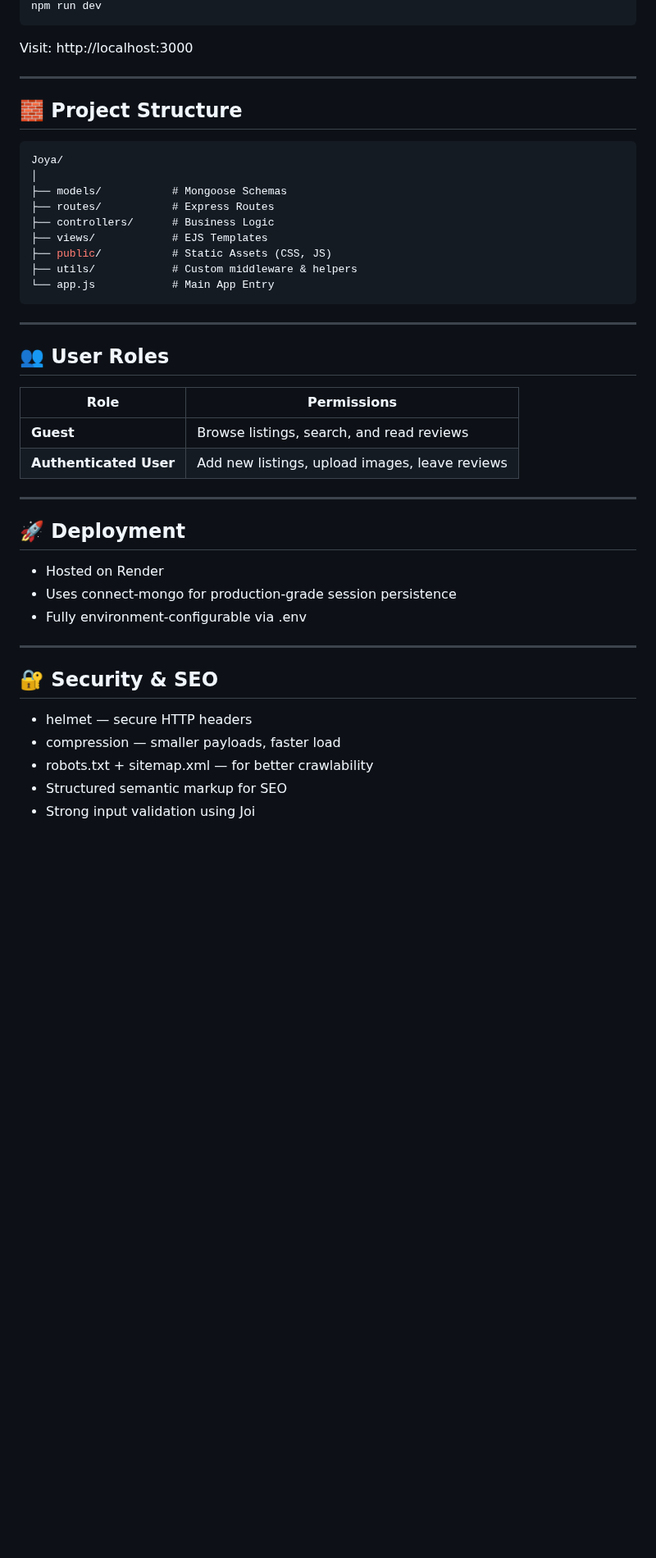
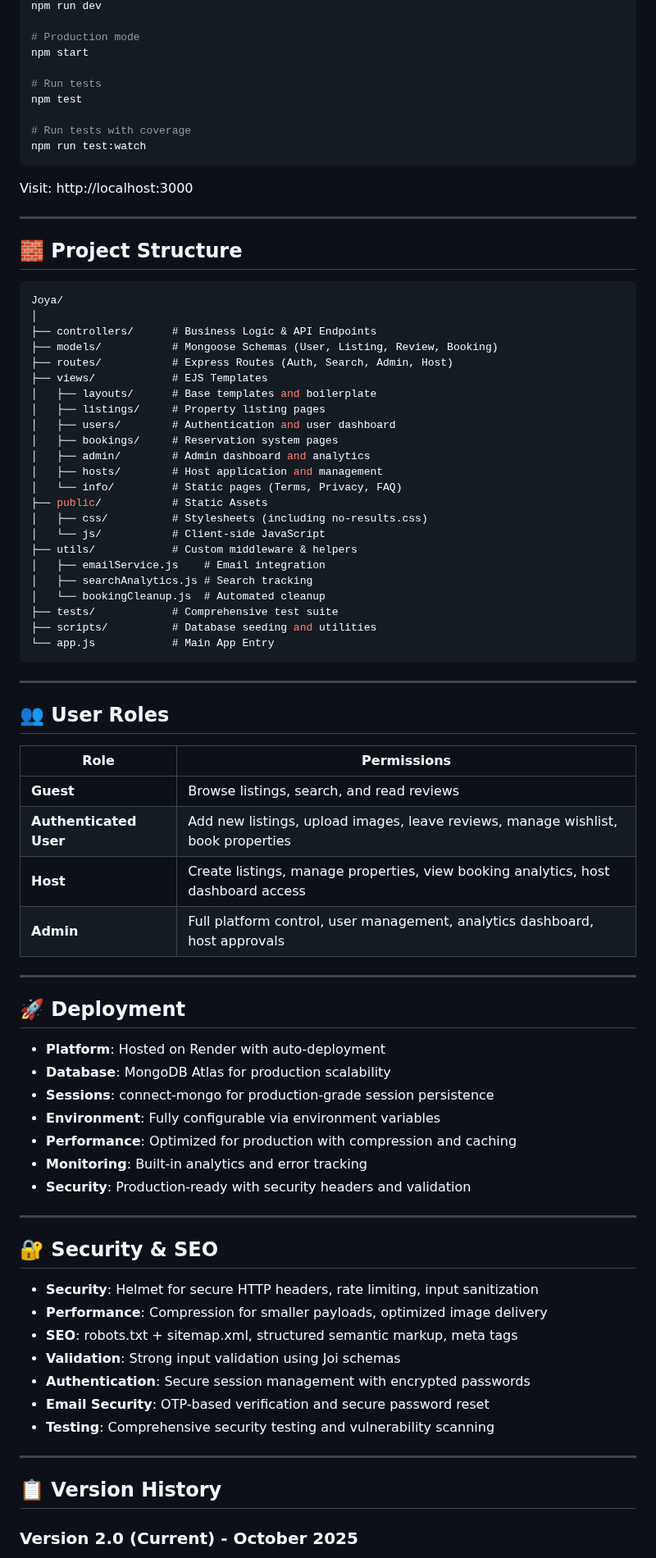
Before and after one commit to Tejaswarupsurya/Joya, a Markdown page: README.md, the part around one of its changes. Shown at 82% size. Rendered like a GitHub page; blank space fills up the shorter version.

Commit message:
Update README with improved feature ranking and tech stack

````diff
--- a/README.md
+++ b/README.md
@@ -120,5 +190,15 @@ CLOUDINARY_SECRET=your_secret
 npm run dev
+
+# Production mode
+npm start
+
+# Run tests
+npm test
+
+# Run tests with coverage
+npm run test:watch
 ```
+
 Visit: http://localhost:3000
 
 ---
@@ -128,12 +208,26 @@ Visit: http://localhost:3000
 ```csharp
 Joya/
 │
-├── models/           # Mongoose Schemas
-├── routes/           # Express Routes
-├── controllers/      # Business Logic
+├── controllers/      # Business Logic & API Endpoints
+├── models/           # Mongoose Schemas (User, Listing, Review, Booking)
+├── routes/           # Express Routes (Auth, Search, Admin, Host)
 ├── views/            # EJS Templates
-├── public/           # Static Assets (CSS, JS)
+│   ├── layouts/      # Base templates and boilerplate
+│   ├── listings/     # Property listing pages
+│   ├── users/        # Authentication and user dashboard
+│   ├── bookings/     # Reservation system pages
+│   ├── admin/        # Admin dashboard and analytics
+│   ├── hosts/        # Host application and management
+│   └── info/         # Static pages (Terms, Privacy, FAQ)
+├── public/           # Static Assets
+│   ├── css/          # Stylesheets (including no-results.css)
+│   └── js/           # Client-side JavaScript
 ├── utils/            # Custom middleware & helpers
+│   ├── emailService.js    # Email integration
+│   ├── searchAnalytics.js # Search tracking
+│   └── bookingCleanup.js  # Automated cleanup
+├── tests/            # Comprehensive test suite
+├── scripts/          # Database seeding and utilities
 └── app.js            # Main App Entry
 ```
 
@@ -141,24 +235,40 @@ Joya/
 
 ## 👥 User Roles
 
-| Role                   | Permissions                                    |
-| ---------------------- | ---------------------------------------------- |
-| **Guest**              | Browse listings, search, and read reviews      |
-| **Authenticated User** | Add new listings, upload images, leave reviews |
+| Role                   | Permissions                                                                       |
+| ---------------------- | --------------------------------------------------------------------------------- |
+| **Guest**              | Browse listings, search, and read reviews                                         |
+| **Authenticated User** | Add new listings, upload images, leave reviews, manage wishlist, book properties  |
+| **Host**               | Create listings, manage properties, view booking analytics, host dashboard access |
+| **Admin**              | Full platform control, user management, analytics dashboard, host approvals       |
 
 ---
 
 ## 🚀 Deployment
 
-- Hosted on Render
-- Uses connect-mongo for production-grade session persistence
-- Fully environment-configurable via .env
+- **Platform**: Hosted on Render with auto-deployment
+- **Database**: MongoDB Atlas for production scalability
+- **Sessions**: connect-mongo for production-grade session persistence
+- **Environment**: Fully configurable via environment variables
+- **Performance**: Optimized for production with compression and caching
+- **Monitoring**: Built-in analytics and error tracking
+- **Security**: Production-ready with security headers and validation
 
 ---
 
 ## 🔐 Security & SEO
-- helmet — secure HTTP headers
-- compression — smaller payloads, faster load
-- robots.txt + sitemap.xml — for better crawlability
-- Structured semantic markup for SEO
-- Strong input validation using Joi
+
+- **Security**: Helmet for secure HTTP headers, rate limiting, input sanitization
+- **Performance**: Compression for smaller payloads, optimized image delivery
+- **SEO**: robots.txt + sitemap.xml, structured semantic markup, meta tags
+- **Validation**: Strong input validation using Joi schemas
+- **Authentication**: Secure session management with encrypted passwords
+- **Email Security**: OTP-based verification and secure password reset
+- **Testing**: Comprehensive security testing and vulnerability scanning
+
+---
+
+## 📋 Version History
+
+### Version 2.0 (Current) - October 2025
+
````
Also changed, not shown: other parts of README.md (+122 -29 lines).
